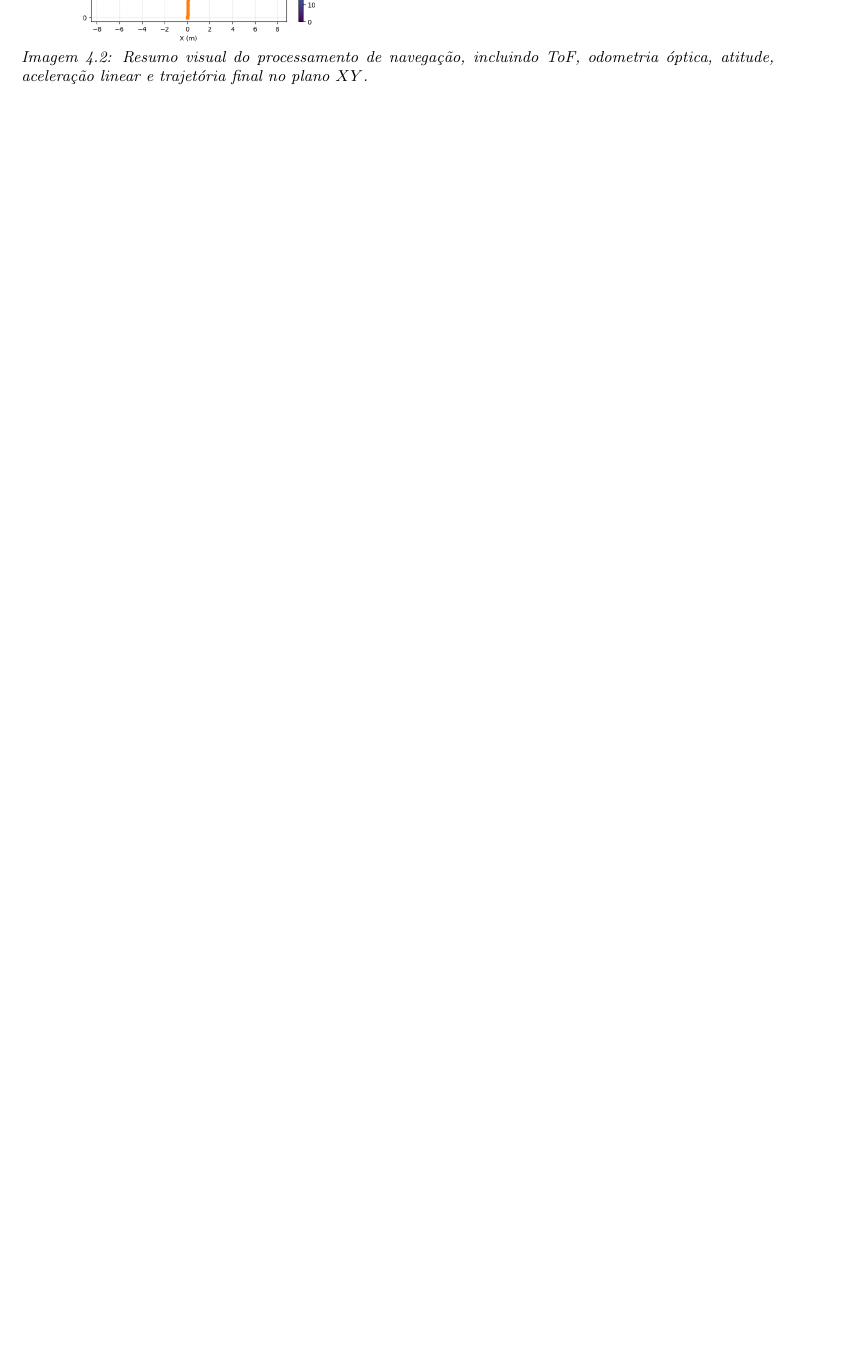
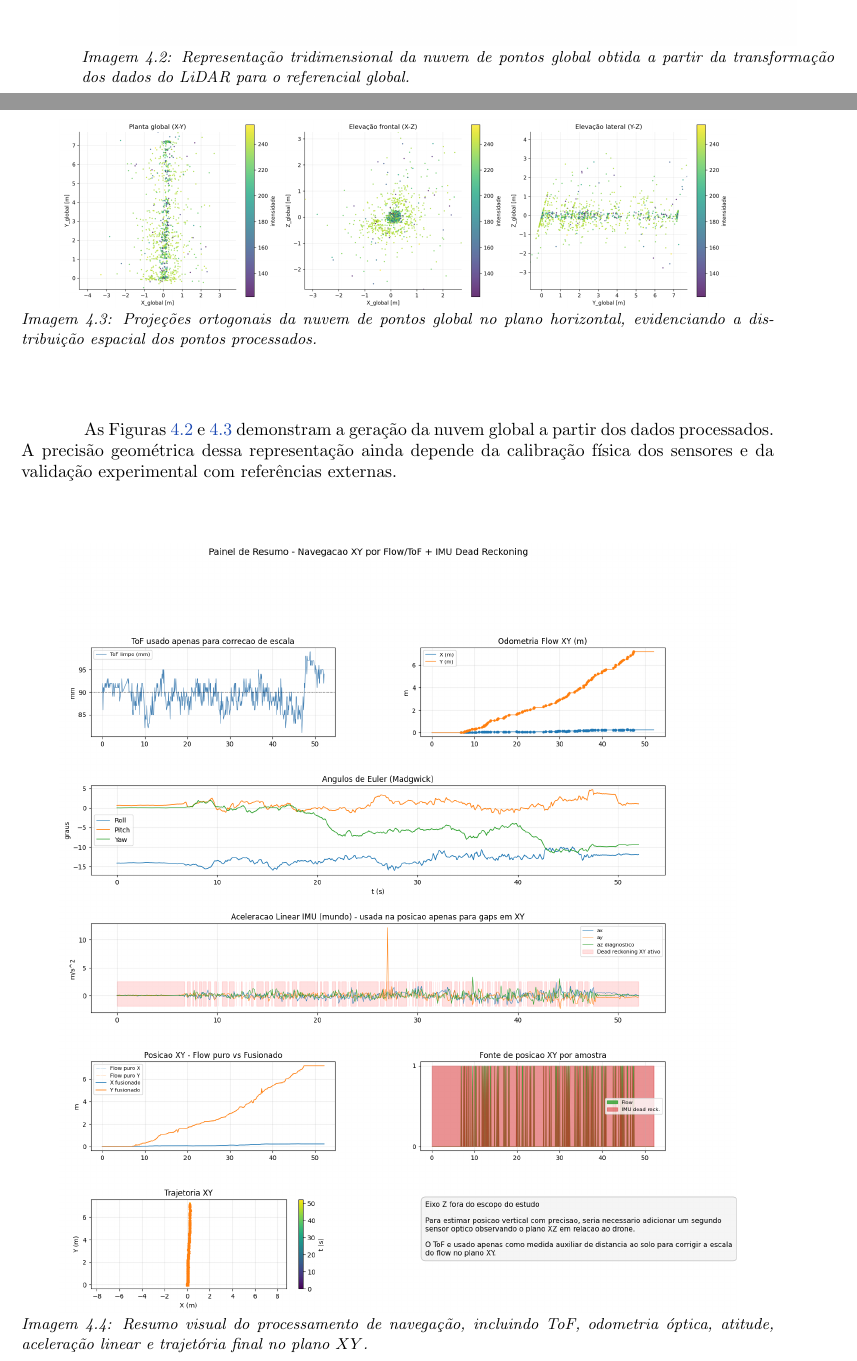
Before and after one commit to TheHolsback/Drone-Mapeamento, a LaTeX thesis (main.tex, which reads sections/conclusion.tex): part of page 23 of 26 before the commit and two parts of pages 22 and 23 of 26 after it, the two joined at a grey line, cut at the place of the change, the shorter picture padded with empty space. Compiled offline with pdfLaTeX.

Commit message:
conclusao prelinar

```diff
--- a/sections/conclusion.tex
+++ b/sections/conclusion.tex
@@ -47,6 +47,22 @@ Essas coordenadas demonstram que o método transforma pontos LiDAR locais para u
 
 \begin{figure}[H]
     \centering
+    \includegraphics[width=0.9\textwidth]{nuvem_global_3d}
+    \caption{Representação tridimensional da nuvem de pontos global obtida a partir da transformação dos dados do LiDAR para o referencial global.}
+    \label{fig:nuvem_global_3d}
+\end{figure}
+
+\begin{figure}[H]
+    \centering
+    \includegraphics[width=0.9\textwidth]{nuvem_global_2d}
+    \caption{Projeções ortogonais da nuvem de pontos global no plano horizontal, evidenciando a distribuição espacial dos pontos processados.}
+    \label{fig:nuvem_global_2d}
+\end{figure}
+
+As Figuras~\ref{fig:nuvem_global_3d} e~\ref{fig:nuvem_global_2d} demonstram a geração da nuvem global a partir dos dados processados. A precisão geométrica dessa representação ainda depende da calibração física dos sensores e da validação experimental com referências externas.
+
+\begin{figure}[H]
+    \centering
     \includegraphics[width=0.9\textwidth]{imu_flow_summary}
     \caption{Resumo visual do processamento de navegação, incluindo ToF, odometria óptica, atitude, aceleração linear e trajetória final no plano $XY$.}
     \label{fig:imu_flow_summary}
```
Also changed, not shown: main.pdf.
